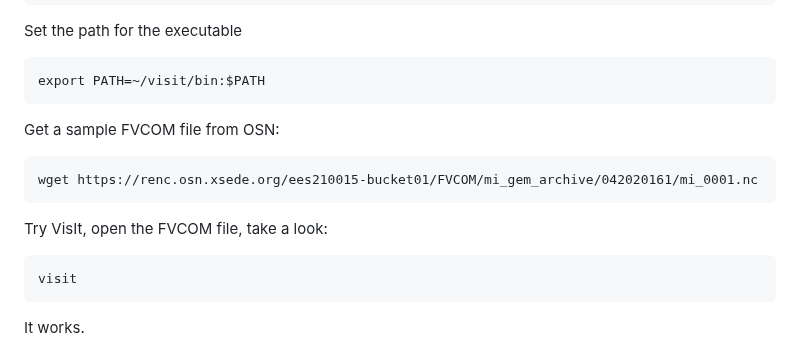
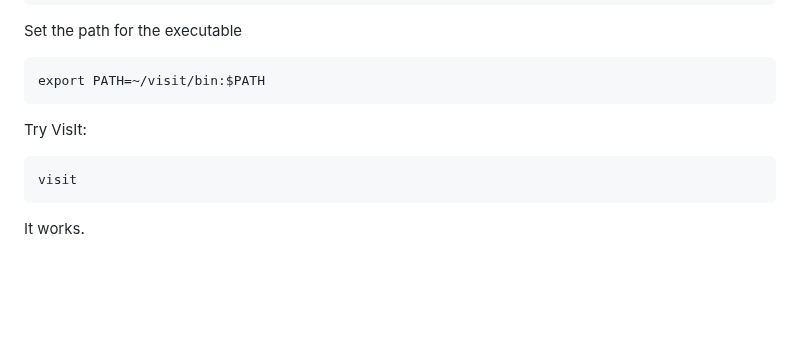
Before and after one commit to schism-dev/schism_visit_plugin, a Markdown page: install-ubuntu-20.md, the part around one of its changes. Drawn GitHub-style; blank space fills up the shorter version.

````diff
--- a/install-ubuntu-20.md
+++ b/install-ubuntu-20.md
@@ -36,12 +36,8 @@ Set the path for the executable
 ```
 export PATH=~/visit/bin:$PATH
 ```
-Get a sample FVCOM file from OSN:
-```
-wget https://renc.osn.xsede.org/ees210015-bucket01/FVCOM/mi_gem_archive/042020161/mi_0001.nc
-```
 
-Try VisIt, open the FVCOM file, take a look:
+Try VisIt:
 ```
 visit
 ```
````
Also changed, not shown: other parts of install-ubuntu-20.md (+0 -1 lines).
